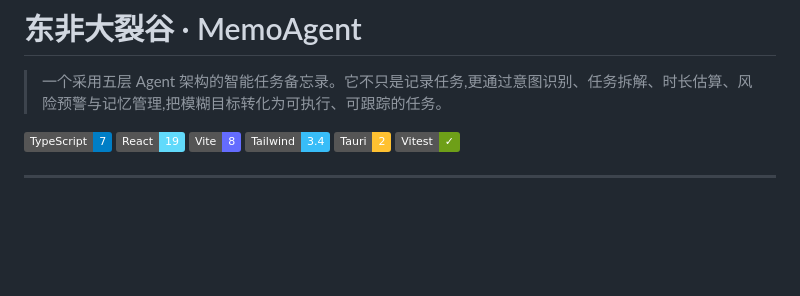
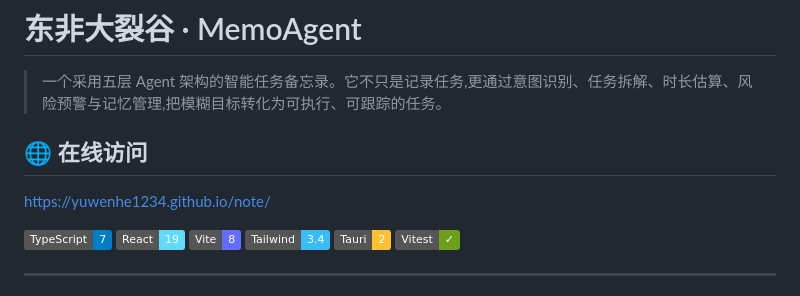
Before and after one commit to Yuwenhe1234/note, a Markdown page: README.md, the part around the change. Drawn GitHub-style; badges without logos; blank space fills up the shorter version.

Commit message:
docs: surface online link at README top

```diff
--- a/README.md
+++ b/README.md
@@ -1,6 +1,10 @@
 # 东非大裂谷 · MemoAgent
 
 > 一个采用五层 Agent 架构的智能任务备忘录。它不只是记录任务,更通过意图识别、任务拆解、时长估算、风险预警与记忆管理,把模糊目标转化为可执行、可跟踪的任务。
+
+## 🌐 在线访问
+
+<https://yuwenhe1234.github.io/note/>
 
 [![TypeScript](https://img.shields.io/badge/TypeScript-7-blue?logo=typescript&logoColor=white)](https://www.typescriptlang.org/)
 [![React](https://img.shields.io/badge/React-19-61dafb?logo=react&logoColor=white)](https://react.dev/)
```
